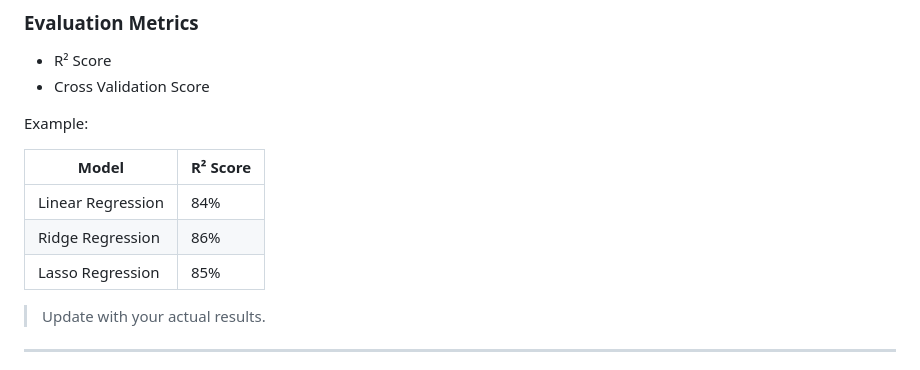
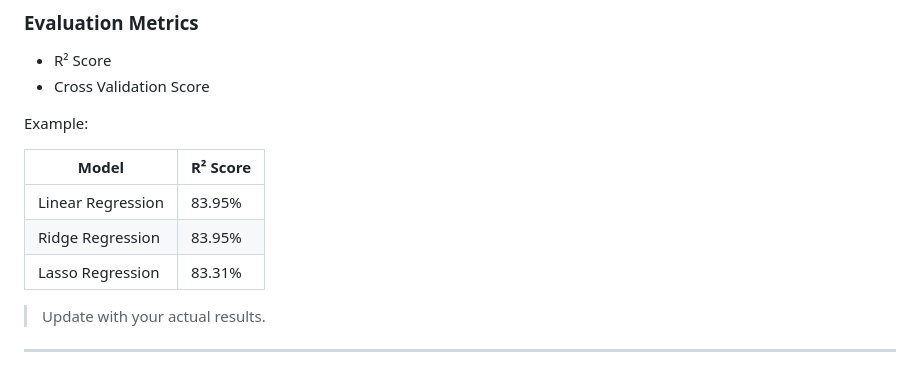
Before and after one commit to virendraksp47/bangalore_house_price_prediction, a Markdown page: README.md, the part around the change. GitHub-like rendering.

Commit message:
Update R² Scores for regression models

```diff
--- a/README.md
+++ b/README.md
@@ -198,9 +198,9 @@ Example:
 
 | Model | R² Score |
 |---------|---------|
-| Linear Regression | 84% |
-| Ridge Regression | 86% |
-| Lasso Regression | 85% |
+| Linear Regression | 83.95% |
+| Ridge Regression | 83.95% |
+| Lasso Regression | 83.31% |
 
 > Update with your actual results.
 
```
